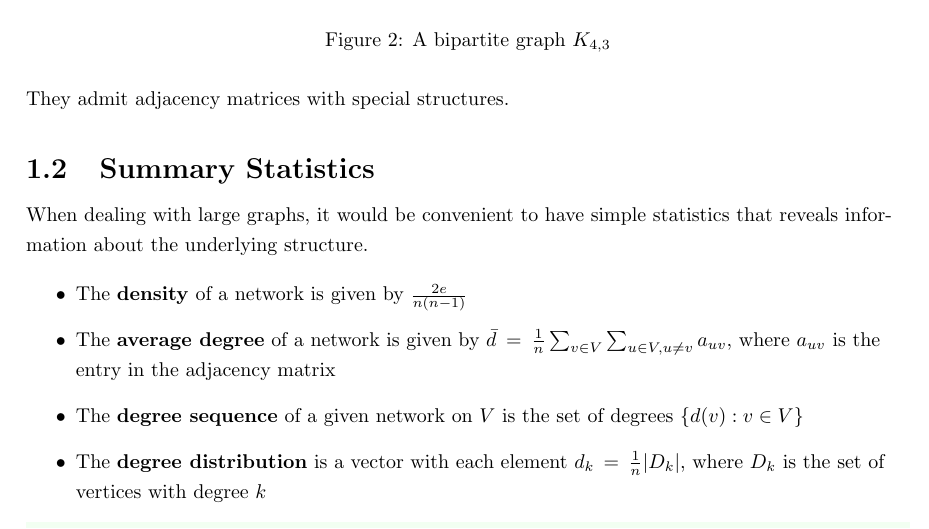
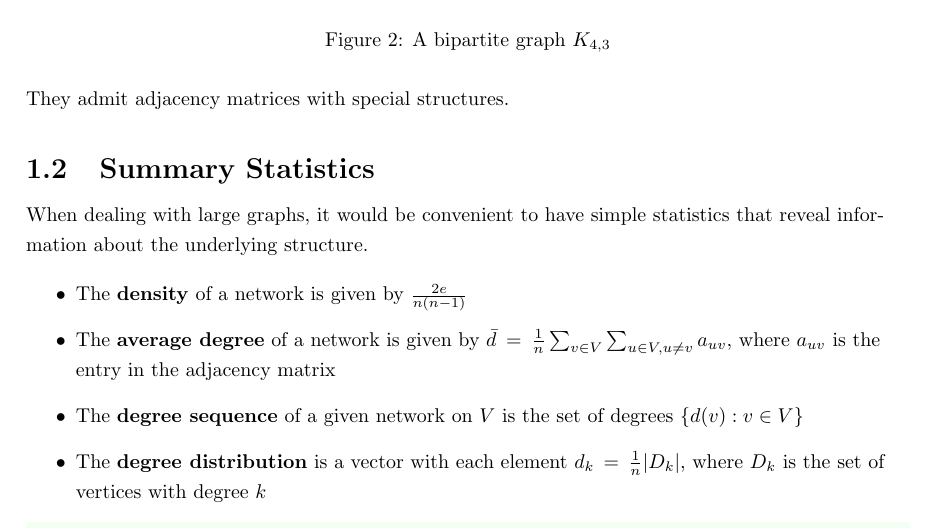
Before and after one commit to isomorphicdude/Oxford-Probability-and-Statistics-for-Network-Analysis, a LaTeX document (week1-preliminaries.tex): part of page 2 of 4, cut so that both start at the same text. Compiled offline with pdfLaTeX.

Commit message:
Update graph definitions and fix typos in week1-preliminaries.tex

```diff
--- a/week1-preliminaries.tex
+++ b/week1-preliminaries.tex
@@ -108,7 +108,7 @@ Some commonly discussed (deterministic) graphs include
 They admit adjacency matrices with special structures.
 
 \subsection{Summary Statistics}
-When dealing with large graphs, it would be convenient to have simple statistics that reveals information about the underlying structure.
+When dealing with large graphs, it would be convenient to have simple statistics that reveal information about the underlying structure.
 
 \begin{itemize}
     \item  The \textbf{density} of a network is given by $\frac{2e}{n(n-1)}$
```
Also changed, not shown: week1-preliminaries.tex (4 more changed lines).
